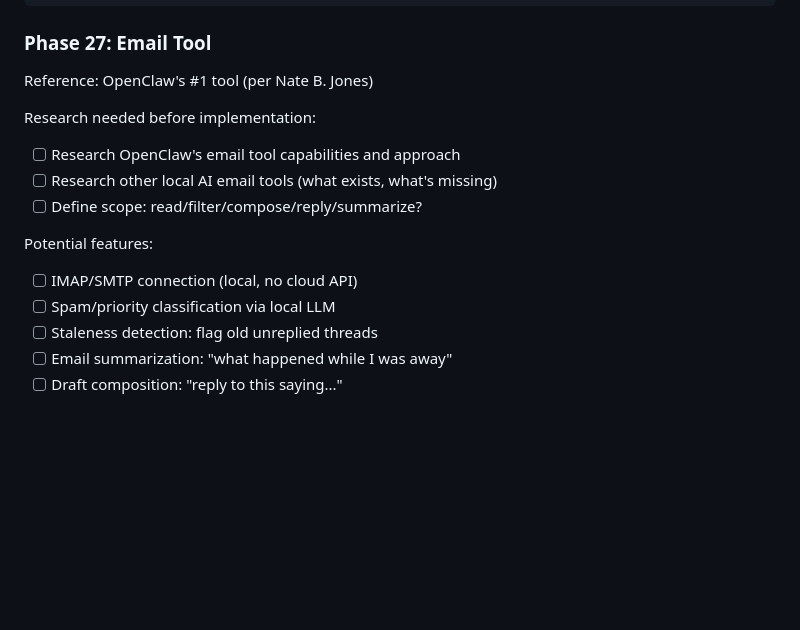
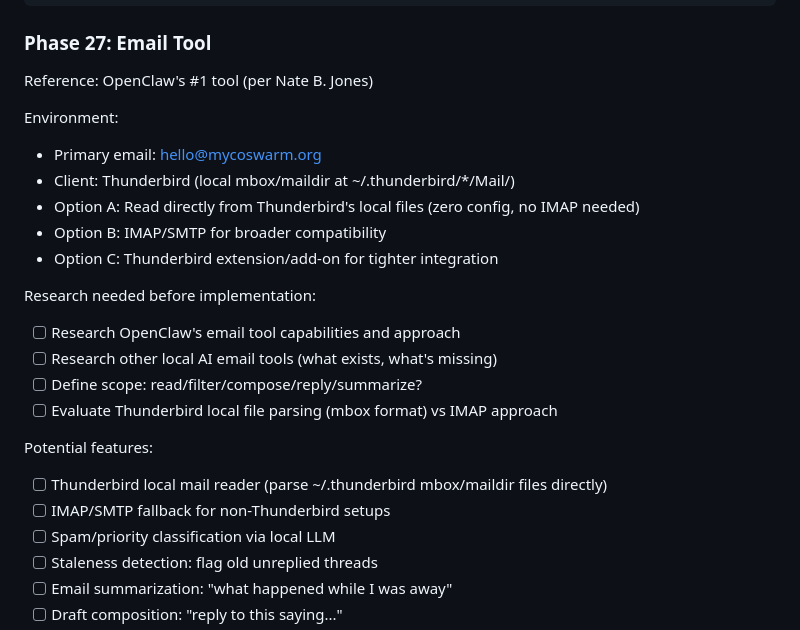
Before and after one commit to msb-msb/mycoSwarm, a Markdown page: PLAN.md, the part around the change. Rendered like a GitHub page; blank space fills up the shorter version.

Commit message:
plan: Phase 27 add Thunderbird context and local file approach
Co-Authored-By: Claude Opus 4.6 <noreply@anthropic.com>

```diff
--- a/PLAN.md
+++ b/PLAN.md
@@ -329,13 +329,22 @@ mycoswarm chart bar \
 ### Phase 27: Email Tool
 Reference: OpenClaw's #1 tool (per Nate B. Jones)
 
+Environment:
+- Primary email: hello@mycoswarm.org
+- Client: Thunderbird (local mbox/maildir at ~/.thunderbird/*/Mail/)
+- Option A: Read directly from Thunderbird's local files (zero config, no IMAP needed)
+- Option B: IMAP/SMTP for broader compatibility
+- Option C: Thunderbird extension/add-on for tighter integration
+
 Research needed before implementation:
 - [ ] Research OpenClaw's email tool capabilities and approach
 - [ ] Research other local AI email tools (what exists, what's missing)
 - [ ] Define scope: read/filter/compose/reply/summarize?
+- [ ] Evaluate Thunderbird local file parsing (mbox format) vs IMAP approach
 
 Potential features:
-- [ ] IMAP/SMTP connection (local, no cloud API)
+- [ ] Thunderbird local mail reader (parse ~/.thunderbird mbox/maildir files directly)
+- [ ] IMAP/SMTP fallback for non-Thunderbird setups
 - [ ] Spam/priority classification via local LLM
 - [ ] Staleness detection: flag old unreplied threads
 - [ ] Email summarization: "what happened while I was away"
```
